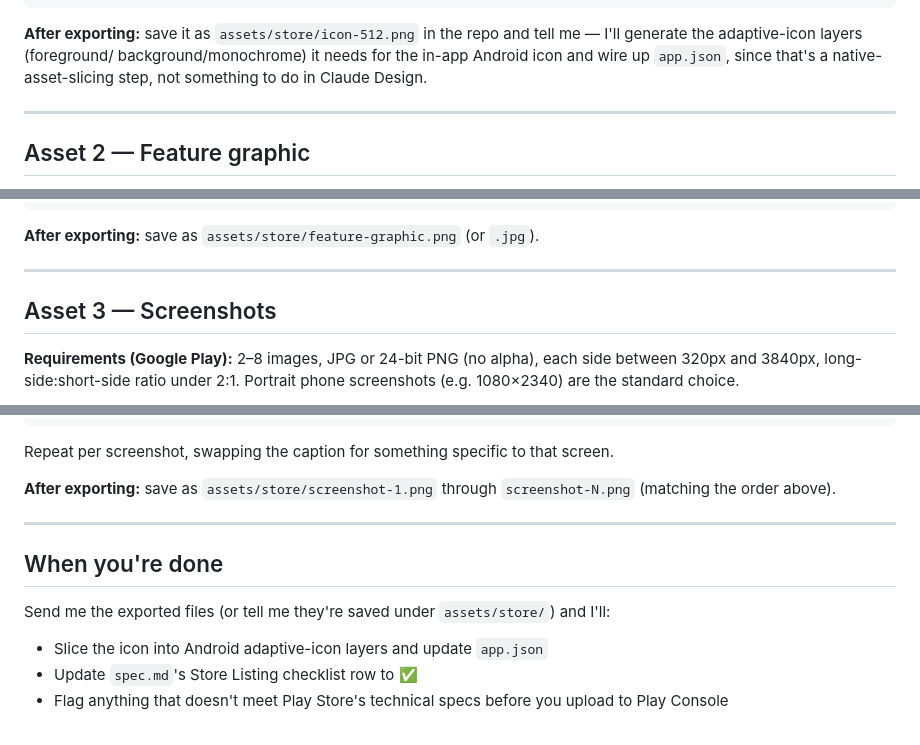
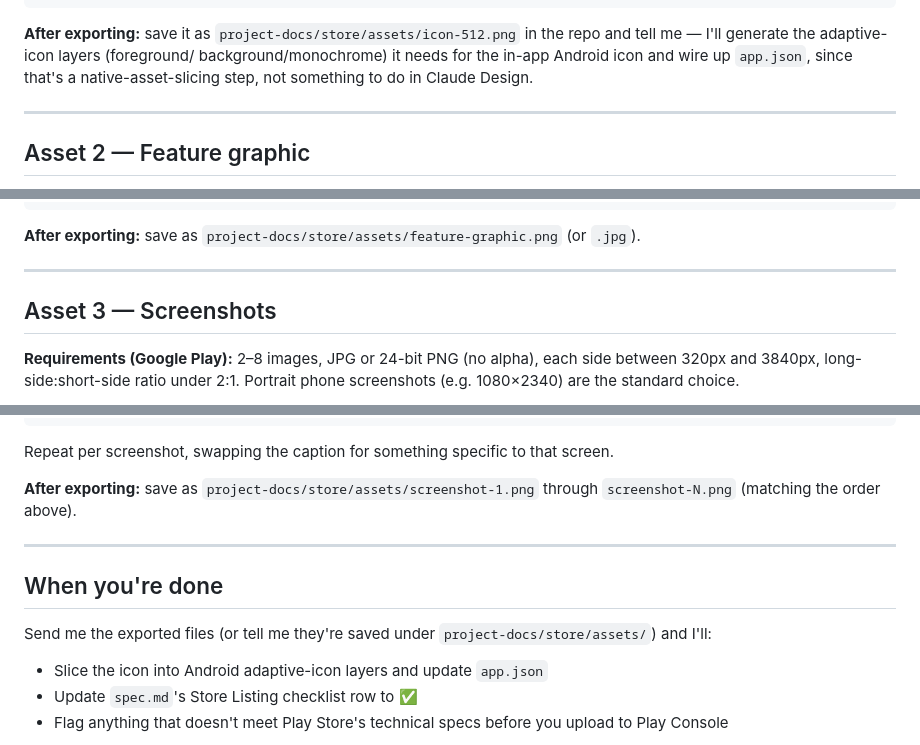
Before and after one commit to jsphemil/spending-tracker-mobile, a Markdown page: project-docs/store/store-assets-guide.md, 3 parts joined by grey strips. GitHub-like rendering.

````diff
--- a/project-docs/store/store-assets-guide.md
+++ b/project-docs/store/store-assets-guide.md
@@ -82,7 +82,7 @@ gradient-filled square background (Play Store icons shouldn't rely on
 transparency for the main shape).
 ```
 
-**After exporting:** save it as `assets/store/icon-512.png` in the
+**After exporting:** save it as `project-docs/store/assets/icon-512.png` in the
 repo and tell me — I'll generate the adaptive-icon layers (foreground/
 background/monochrome) it needs for the in-app Android icon and wire
 up `app.json`, since that's a native-asset-slicing step, not something
@@ -107,7 +107,7 @@ side. Keep it clean and readable at a glance — this is marketing, not
 a screenshot. No transparency in the export.
 ```
 
-**After exporting:** save as `assets/store/feature-graphic.png` (or
+**After exporting:** save as `project-docs/store/assets/feature-graphic.png` (or
 `.jpg`).
 
 ---
@@ -150,7 +150,7 @@ redraw the UI itself. Change the account and transactions details such as names,
 Repeat per screenshot, swapping the caption for something specific to
 that screen.
 
-**After exporting:** save as `assets/store/screenshot-1.png` through
+**After exporting:** save as `project-docs/store/assets/screenshot-1.png` through
 `screenshot-N.png` (matching the order above).
 
 ---
@@ -158,7 +158,7 @@ that screen.
 ## When you're done
 
 Send me the exported files (or tell me they're saved under
-`assets/store/`) and I'll:
+`project-docs/store/assets/`) and I'll:
 - Slice the icon into Android adaptive-icon layers and update
   `app.json`
 - Update `spec.md`'s Store Listing checklist row to ✅
````
Also changed, not shown: project-docs/product/spec.md (+3 -3 lines), project-docs/store/closed-testing-guide.md (+1 -1 lines).
